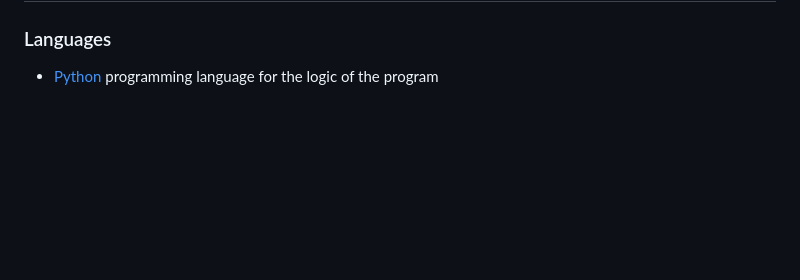
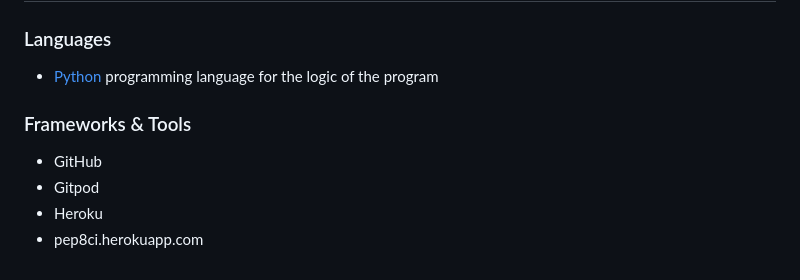
Before and after one commit to DanielE-J/Battle-Ship, a Markdown page: README.md, the part around the change. GitHub-like rendering; folded sections open; blank space fills up the shorter version.

Commit message:
Added frameworks to readme

```diff
--- a/README.md
+++ b/README.md
@@ -125,3 +125,10 @@ Welcome to my Battle-ship game, Hope you will enjoy it.
 ### Languages
 
 * [Python](https://www.python.org/) programming language for the logic of the program
+
+### Frameworks & Tools
+
+* GitHub
+* Gitpod
+* Heroku
+* pep8ci.herokuapp.com
```
